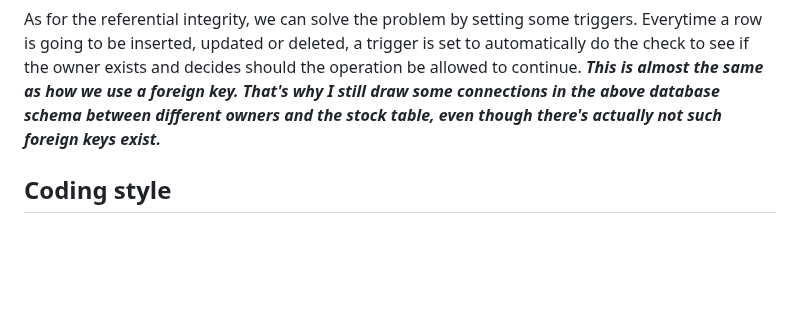
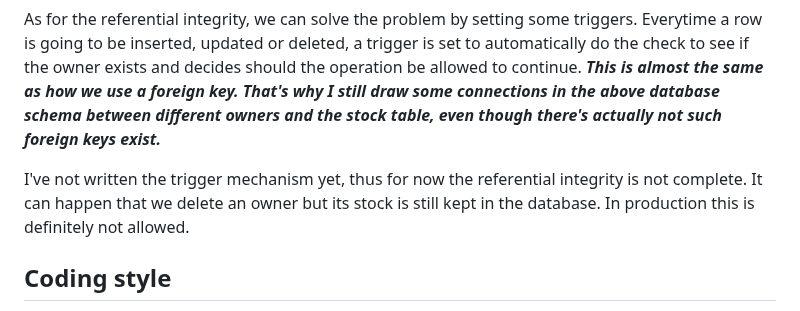
Before and after one commit to KaiyuWei/PHP-api, a Markdown page: readme.md, the part around the change. GitHub-like rendering; blank space fills up the shorter version.

```diff
--- a/readme.md
+++ b/readme.md
@@ -98,6 +98,8 @@ The reason why I choose to manage all stock data in a unified table:
 
 As for the referential integrity, we can solve the problem by setting some triggers. Everytime a row is going to be inserted, updated or deleted, a trigger is set to automatically do the check to see if the owner exists and decides should the operation be allowed to continue. ***This is almost the same as how we use a foreign key. That's why I still draw some connections in the above database schema between different owners and the stock table, even though there's actually not such foreign keys exist.***
 
+I've not written the trigger mechanism yet, thus for now the referential integrity is not complete. It can happen that we delete an owner but its stock is still kept in the database. In production this is definitely not allowed.
+
 ## Coding style
 I'm a fan of shorter functions, so I always try to write functions as short as possible. This is inspired by Martin Robert's book "Clean Code". I really benefit from it alot. Writing shorter functions makes the code easy to follow and read.
 
```
